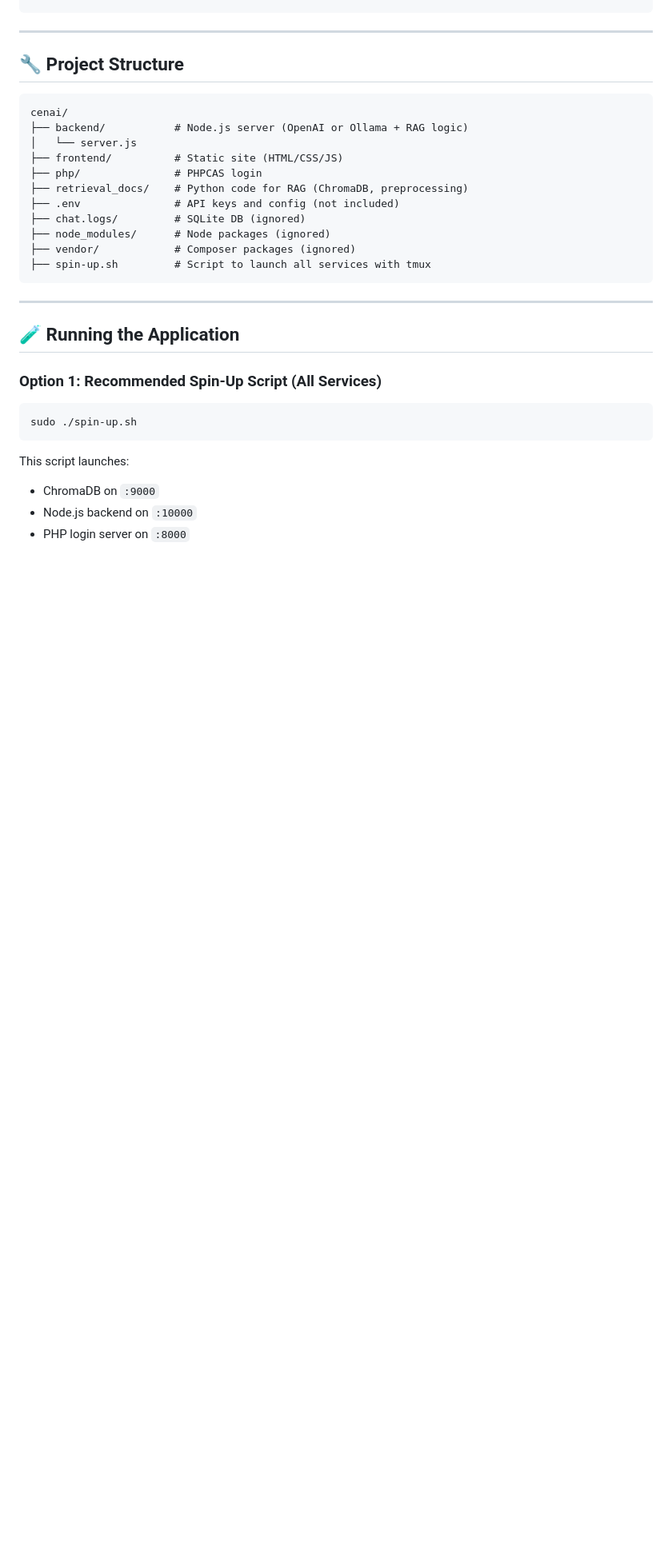
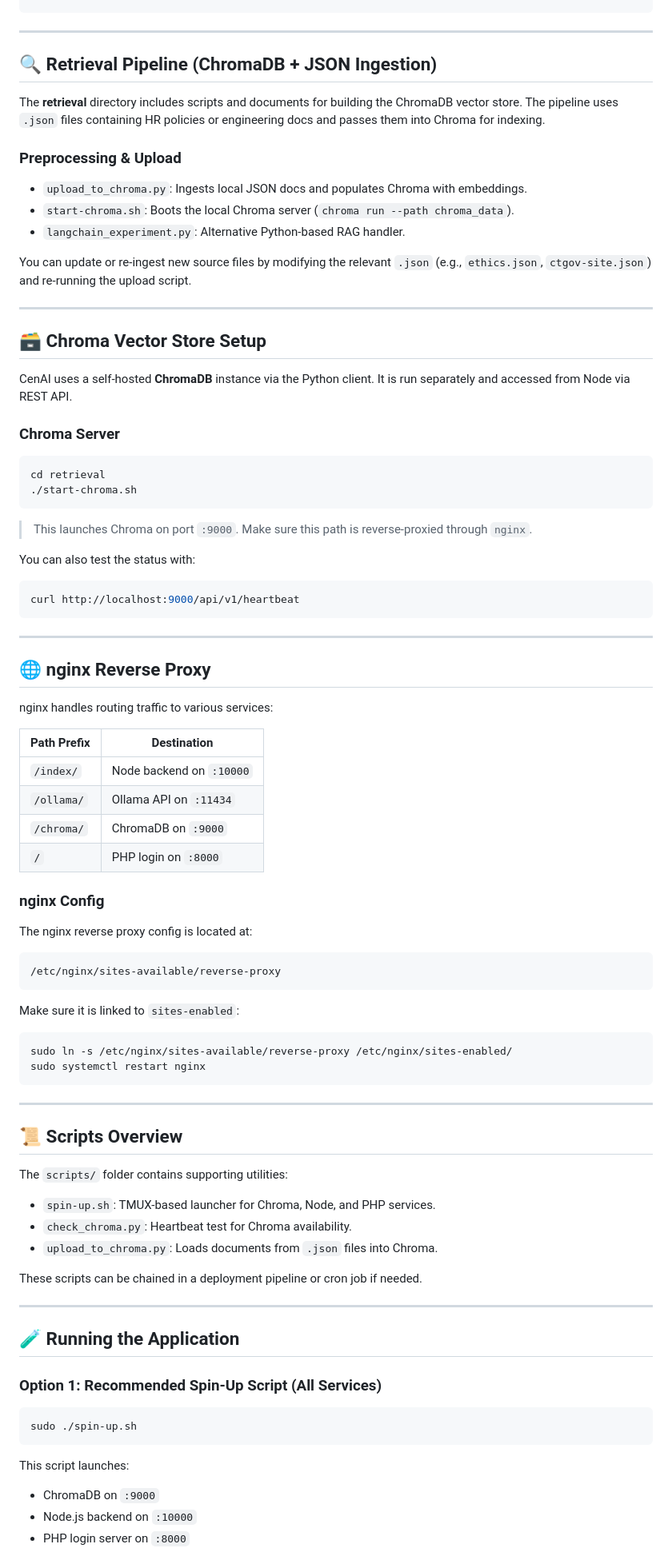
Before and after one commit to tabouakar/CENAI, a Markdown page: README.md, the part around the change printed below. Shown: that part at 80% size. GitHub-like rendering; blank space fills up the shorter version.

Commit message:
Updated README w/ full structure and details

````diff
--- a/README.md
+++ b/README.md
@@ -78,21 +109,78 @@ pip install chromadb
 
 ---
 
-## 🔧 Project Structure
+## 🔍 Retrieval Pipeline (ChromaDB + JSON Ingestion)
+
+The **retrieval** directory includes scripts and documents for building the ChromaDB vector store. The pipeline uses `.json` files containing HR policies or engineering docs and passes them into Chroma for indexing.
+
+### Preprocessing & Upload
+
+- `upload_to_chroma.py`: Ingests local JSON docs and populates Chroma with embeddings.
+- `start-chroma.sh`: Boots the local Chroma server (`chroma run --path chroma_data`).
+- `langchain_experiment.py`: Alternative Python-based RAG handler.
+
+You can update or re-ingest new source files by modifying the relevant `.json` (e.g., `ethics.json`, `ctgov-site.json`) and re-running the upload script.
+
+---
+
+## 🗃 Chroma Vector Store Setup
+
+CenAI uses a self-hosted **ChromaDB** instance via the Python client. It is run separately and accessed from Node via REST API.
+
+### Chroma Server
+
+```bash
+cd retrieval
+./start-chroma.sh
+```
+
+> This launches Chroma on port `:9000`. Make sure this path is reverse-proxied through `nginx`.
+
+You can also test the status with:
+
+```bash
+curl http://localhost:9000/api/v1/heartbeat
+```
+
+---
+
+## 🌐 nginx Reverse Proxy
+
+nginx handles routing traffic to various services:
+
+| Path Prefix | Destination             |
+|-------------|-------------------------|
+| `/index/`   | Node backend on `:10000`|
+| `/ollama/`  | Ollama API on `:11434`  |
+| `/chroma/`  | ChromaDB on `:9000`     |
+| `/`         | PHP login on `:8000`    |
+
+### nginx Config
+
+The nginx reverse proxy config is located at:
 
 ```
-cenai/
-├── backend/           # Node.js server (OpenAI or Ollama + RAG logic)
-│   └── server.js
-├── frontend/          # Static site (HTML/CSS/JS)
-├── php/               # PHPCAS login
-├── retrieval_docs/    # Python code for RAG (ChromaDB, preprocessing)
-├── .env               # API keys and config (not included)
-├── chat.logs/         # SQLite DB (ignored)
-├── node_modules/      # Node packages (ignored)
-├── vendor/            # Composer packages (ignored)
-├── spin-up.sh         # Script to launch all services with tmux
+/etc/nginx/sites-available/reverse-proxy
 ```
+
+Make sure it is linked to `sites-enabled`:
+
+```bash
+sudo ln -s /etc/nginx/sites-available/reverse-proxy /etc/nginx/sites-enabled/
+sudo systemctl restart nginx
+```
+
+---
+
+## 📜 Scripts Overview
+
+The `scripts/` folder contains supporting utilities:
+
+- `spin-up.sh`: TMUX-based launcher for Chroma, Node, and PHP services.
+- `check_chroma.py`: Heartbeat test for Chroma availability.
+- `upload_to_chroma.py`: Loads documents from `.json` files into Chroma.
+
+These scripts can be chained in a deployment pipeline or cron job if needed.
 
 ---
 
````
Also changed, not shown: other parts of README.md (+31 -0 lines).
